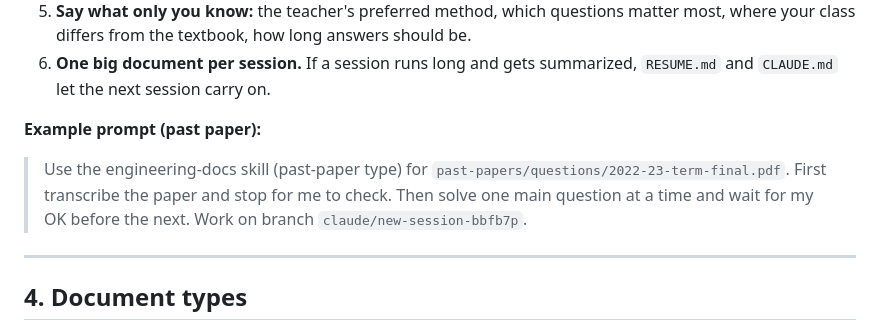
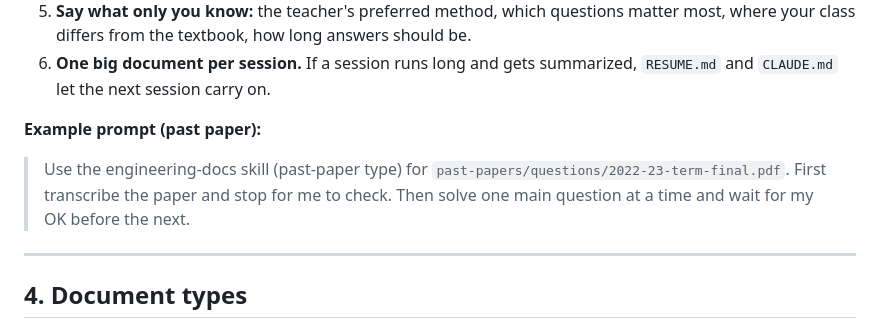
Before and after one commit to nurmdabd/engineering-docs, a Markdown page: USER-GUIDE.md, the part around the change. GitHub-like rendering.

Commit message:
User guide: drop the old branch name from the past-paper example prompt
Co-Authored-By: Claude Opus 5.5 <noreply@anthropic.com>
Claude-Session: https://claude.ai/code/session_01AKffAeSuzLJq14DnSDqFpp

```diff
--- a/USER-GUIDE.md
+++ b/USER-GUIDE.md
@@ -75,7 +75,7 @@ Claude first reads the type's guide (`types/NAME/guide.md`), which sets how the
 6. **One big document per session.** If a session runs long and gets summarized, `RESUME.md` and `CLAUDE.md` let the next session carry on.
 
 **Example prompt (past paper):**
-> Use the engineering-docs skill (past-paper type) for `past-papers/questions/2022-23-term-final.pdf`. First transcribe the paper and stop for me to check. Then solve one main question at a time and wait for my OK before the next. Work on branch `claude/new-session-bbfb7p`.
+> Use the engineering-docs skill (past-paper type) for `past-papers/questions/2022-23-term-final.pdf`. First transcribe the paper and stop for me to check. Then solve one main question at a time and wait for my OK before the next.
 
 ---
 
```
